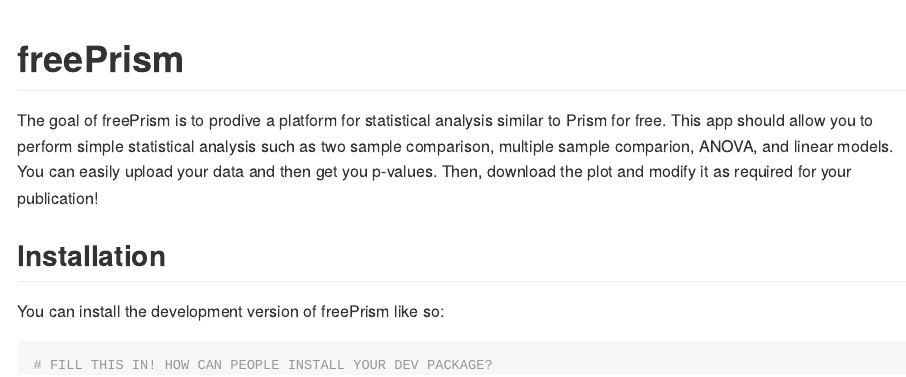
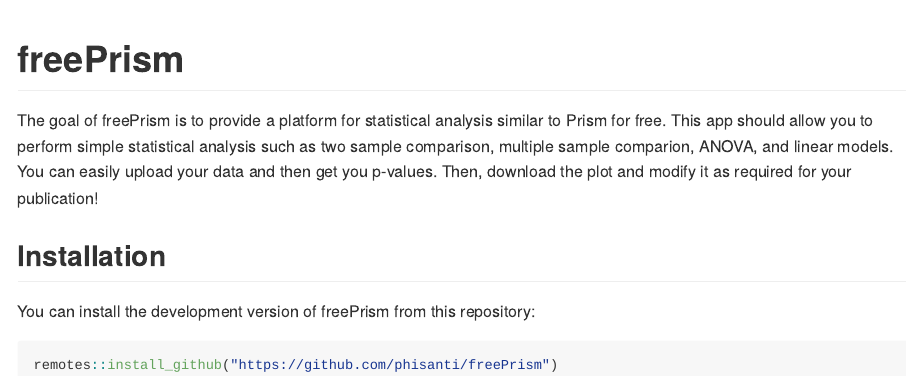
Before and after one commit to phisanti/freePrism, an R Markdown document (README.Rmd): the page in a window 1100 px wide, from its top. Rendered offline with R 4.5, knitr and Pandoc, with nearby package versions; badge pictures from the web are left out.

Commit message:
Write readme

````diff
--- a/README.Rmd
+++ b/README.Rmd
@@ -17,12 +17,12 @@
 [![Lifecycle: experimental](https://img.shields.io/badge/lifecycle-experimental-orange.svg)](https://lifecycle.r-lib.org/articles/stages.html#experimental)
 <!-- badges: end -->
 
-The goal of freePrism is to prodive a platform for statistical analysis similar to Prism for free. This app should allow you to perform simple statistical analysis such as two sample comparison, multiple sample comparion, ANOVA, and linear models. You can easily upload your data and then get you p-values. Then, download the plot and modify it as required for your publication!
+The goal of freePrism is to provide a platform for statistical analysis similar to Prism for free. This app should allow you to perform simple statistical analysis such as two sample comparison, multiple sample comparion, ANOVA, and linear models. You can easily upload your data and then get you p-values. Then, download the plot and modify it as required for your publication!
 
 ## Installation
 
-You can install the development version of freePrism like so:
+You can install the development version of freePrism from this repository:
 
 ``` r
-# FILL THIS IN! HOW CAN PEOPLE INSTALL YOUR DEV PACKAGE?
+remotes::install_github("https://github.com/phisanti/freePrism")
 ```
````
Also changed, not shown: README.md.
